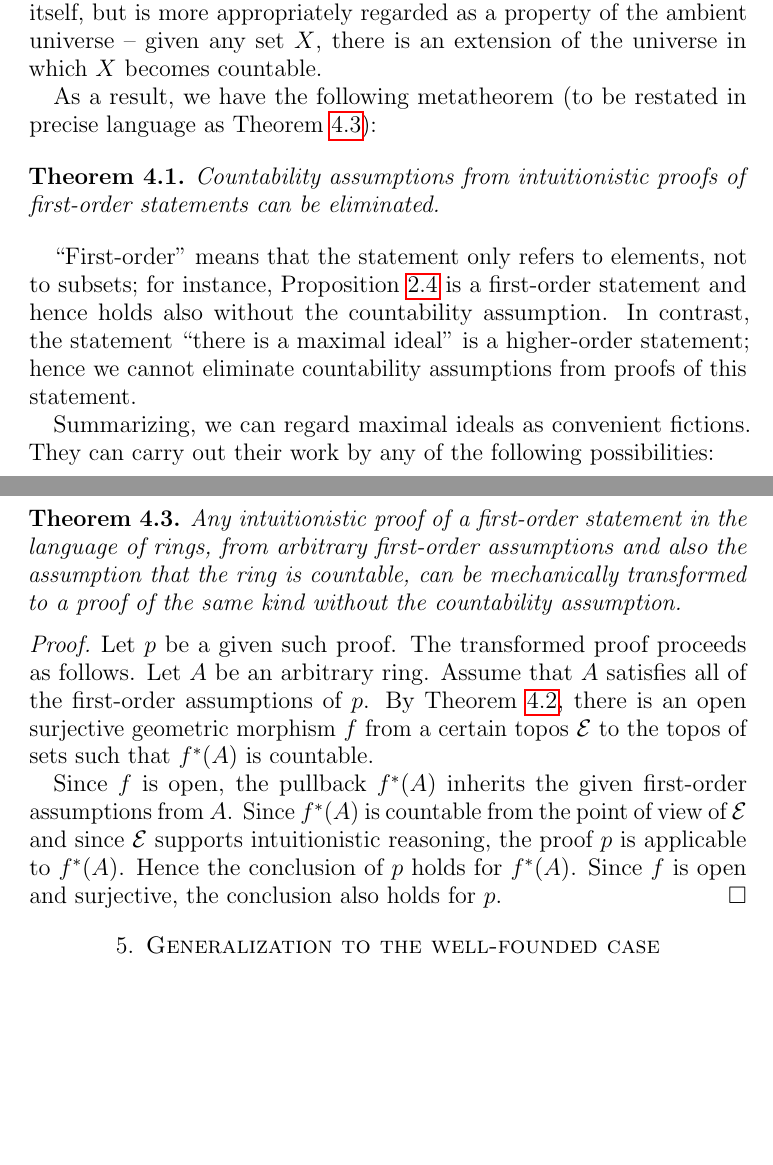
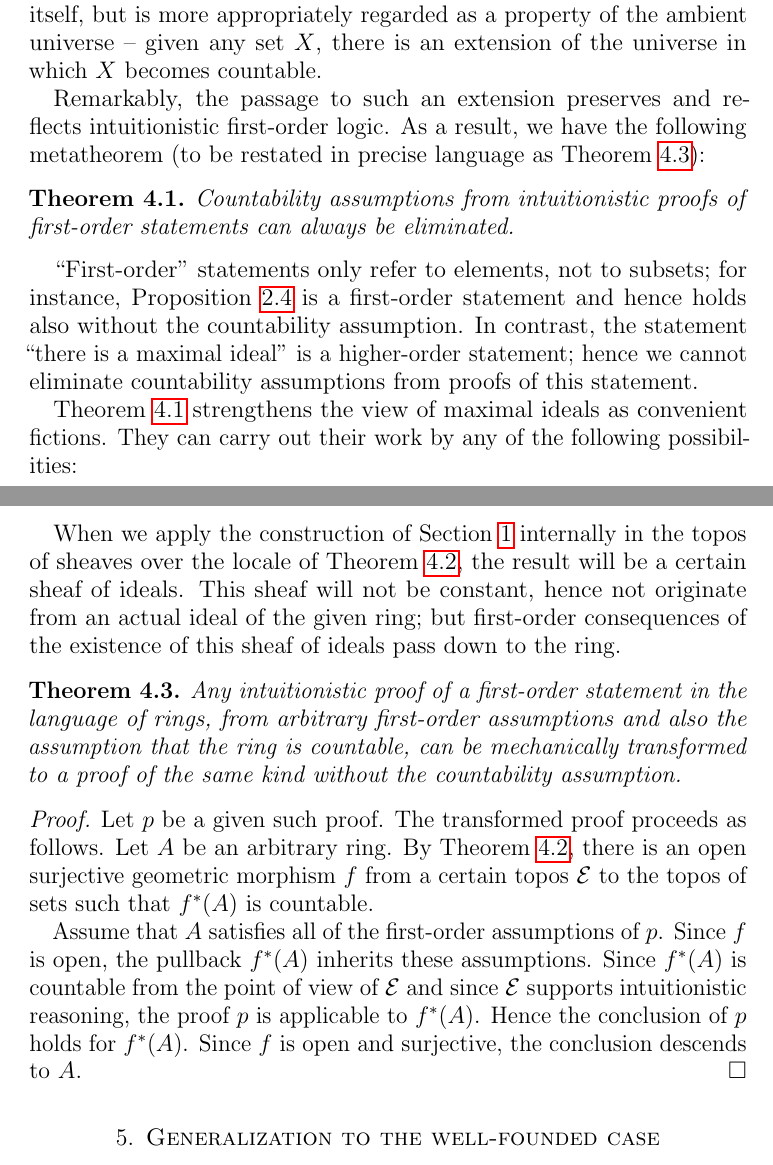
Before and after one commit to iblech/constructive-maximal-ideals, a LaTeX paper (main.tex): two parts of pages 6 and 7 of 8, joined at a grey line, cut so that both start at the same text, the shorter picture padded with empty space. Compiled offline with pdfLaTeX.

Commit message:
More precise formulations in the section on maximal ideals

```diff
--- a/main.tex
+++ b/main.tex
@@ -354,21 +354,23 @@ whether a given set is countable depends not only on the set itself, but is
 more appropriately regarded as a property of the ambient universe -- given any
 set~$X$, there is an extension of the universe in which~$X$ becomes countable.
 
-As a result, we have the following metatheorem (to be restated in precise
-language as Theorem~\ref{thm:elim-countability-assumption-formal}):
+Remarkably, the passage to such an extension preserves and reflects intuitionistic first-order logic.
+As a result, we have the following metatheorem (to be restated in precise language
+as Theorem~\ref{thm:elim-countability-assumption-formal}):
 
 \begin{thm}\label{thm:elim-countability-assumption-informal}Countability
-assumptions from intuitionistic proofs of first-order statements can be
+assumptions from intuitionistic proofs of first-order statements can always be
 eliminated.\end{thm}
 
-``First-order'' means that the statement only refers to elements, not to
+``First-order'' statements only refer to elements, not to
 subsets; for instance, Proposition~\ref{prop:nilp-coefficients} is a
 first-order statement and hence holds also without the countability assumption.
 In contrast, the statement ``there is a maximal ideal'' is a higher-order
 statement; hence we cannot eliminate countability assumptions from proofs of
 this statement.
 
-Summarizing, we can regard maximal ideals as convenient fictions. They can
+Theorem~\ref{thm:elim-countability-assumption-informal} strengthens the
+view of maximal ideals as convenient fictions. They can
 carry out their work by any of the following possibilities:
 \begin{enumerate}
 \item For countable (or well-founded) rings, no help is required.
@@ -417,6 +419,12 @@ because there is at least one basic open since~$X$ is inhabited. Details are
 provided by Joyal and Tierney~\cite[pp.~36f.]{joyal-tierney:grothendieck}.
 \end{proof}
 
+When we apply the construction of Section~\ref{sect:constr} internally in the
+topos of sheaves over the locale of Theorem~\ref{thm:locale-enum}, the result
+will be a certain sheaf of ideals. This sheaf will not be constant, hence not
+originate from an actual ideal of the given ring; but first-order consequences
+of the existence of this sheaf of ideals pass down to the ring.
+
 \begin{thm}\label{thm:elim-countability-assumption-formal}Any intuitionistic
 proof of a first-order statement in the language of rings, from arbitrary
 first-order assumptions and also the assumption that the ring is countable, can
@@ -424,18 +432,19 @@ be mechanically transformed to a proof of the same kind without the
 countability assumption.\end{thm}
 
 \begin{proof}Let~$p$ be a given such proof. The transformed proof proceeds as
-follows. Let~$A$ be an arbitrary ring. Assume that~$A$ satisfies all of the
-first-order assumptions of~$p$. By Theorem~\ref{thm:locale-enum},
+follows. Let~$A$ be an arbitrary ring.
+By Theorem~\ref{thm:locale-enum},
 there is an open surjective geometric morphism~$f$ from a certain
 topos~$\mathcal{E}$ to the
 topos of sets such that~$f^*(A)$ is countable.
 
-Since~$f$ is open, the pullback~$f^*(A)$ inherits the given first-order
-assumptions from~$A$. Since~$f^*(A)$ is countable from the point of view
+Assume that~$A$ satisfies all of the
+first-order assumptions of~$p$. Since~$f$ is open, the pullback~$f^*(A)$
+inherits these assumptions.
+Since~$f^*(A)$ is countable from the point of view
 of~$\mathcal{E}$ and since~$\mathcal{E}$ supports intuitionistic reasoning, the
 proof~$p$ is applicable to~$f^*(A)$. Hence the conclusion of~$p$ holds
-for~$f^*(A)$. Since~$f$ is open and surjective, the conclusion also holds
-for~$p$.
+for~$f^*(A)$. Since~$f$ is open and surjective, the conclusion descends to~$A$.
 \end{proof}
 
 
```
Also changed, not shown: main.tex (4 more changed lines).
